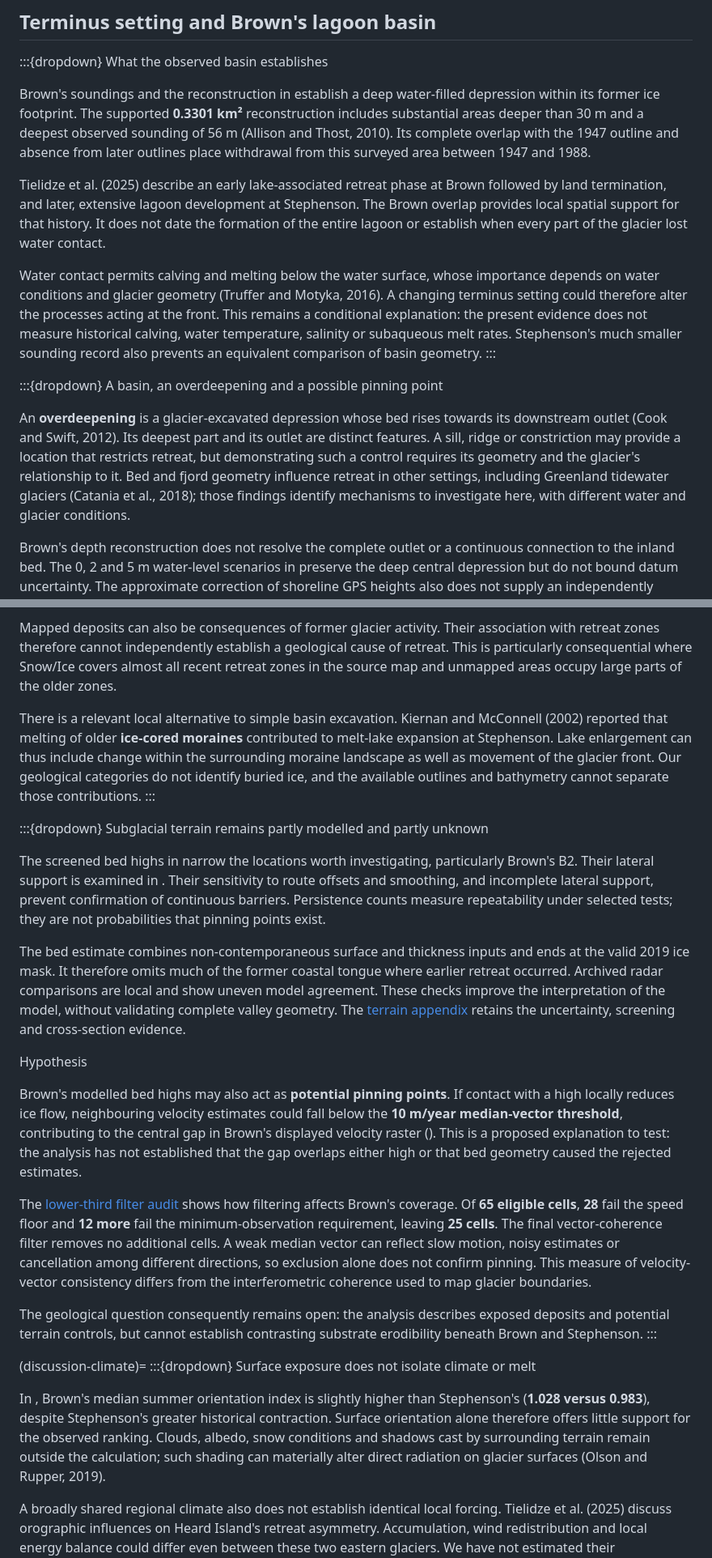
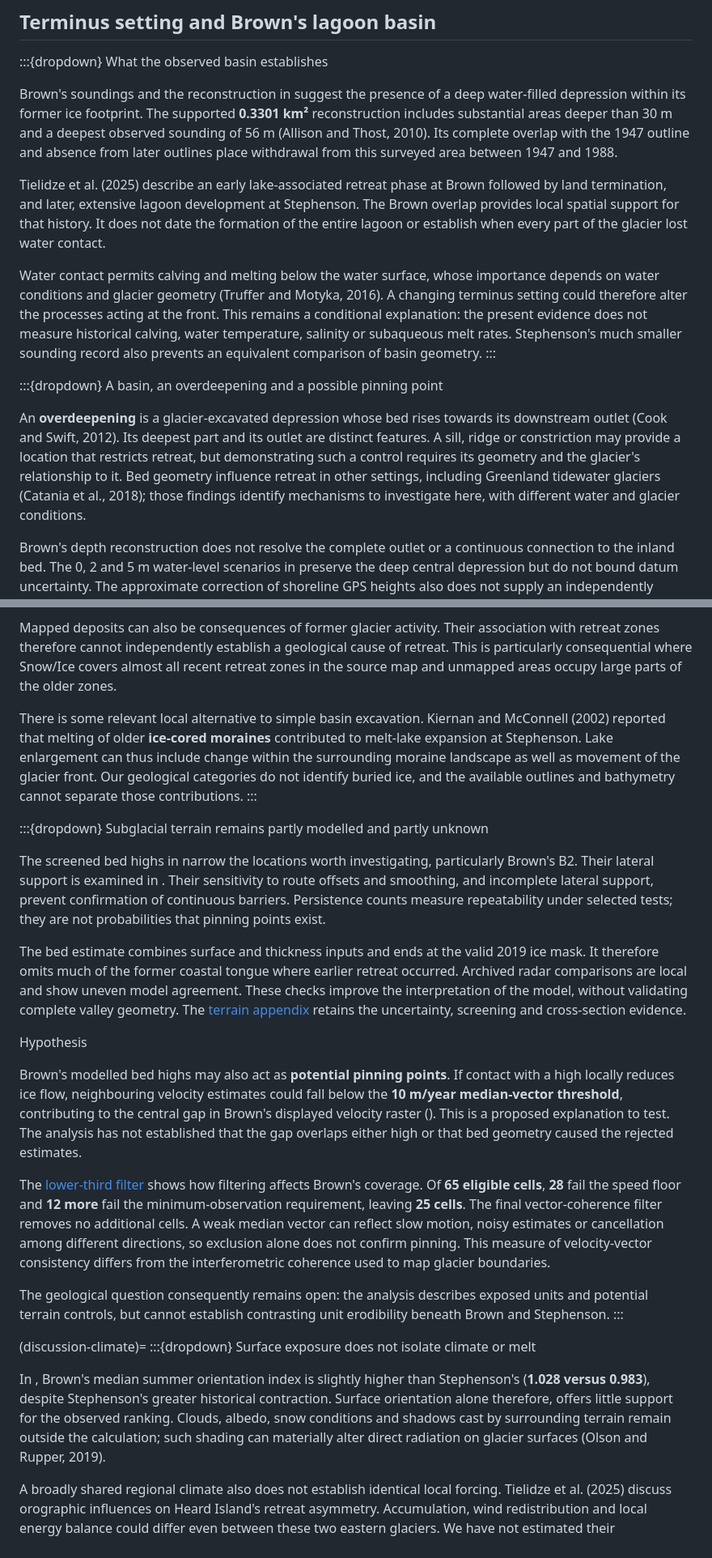
Before and after one commit to University-of-Tasmania-GPSS/AT3_Group2_2026, a Markdown page: discussion.md, 2 parts joined by grey strips. Shown at 81% size. Drawn GitHub-style.

Commit message:
Conclusion and disccusion update
Updated and modified conclusions and discussion sections. Increasing readibility

```diff
--- a/discussion.md
+++ b/discussion.md
@@ -57,7 +57,7 @@ Ice speed describes transport through a glacier. Front position also depends on
 
 :::{dropdown} What the observed basin establishes
 
-Brown's soundings and the reconstruction in [](#fig-results-lagoon) establish a deep water-filled depression within its former ice footprint. The supported **0.3301 km²** reconstruction includes substantial areas deeper than 30 m and a deepest observed sounding of 56 m (Allison and Thost, 2010). Its complete overlap with the 1947 outline and absence from later outlines place withdrawal from this surveyed area between 1947 and 1988.
+Brown's soundings and the reconstruction in [](#fig-results-lagoon) suggest the presence of a deep water-filled depression within its former ice footprint. The supported **0.3301 km²** reconstruction includes substantial areas deeper than 30 m and a deepest observed sounding of 56 m (Allison and Thost, 2010). Its complete overlap with the 1947 outline and absence from later outlines place withdrawal from this surveyed area between 1947 and 1988.
 
 Tielidze et al. (2025) describe an early lake-associated retreat phase at Brown followed by land termination, and later, extensive lagoon development at Stephenson. The Brown overlap provides local spatial support for that history. It does not date the formation of the entire lagoon or establish when every part of the glacier lost water contact.
 
@@ -66,7 +66,7 @@ Water contact permits calving and melting below the water surface, whose importa
 
 :::{dropdown} A basin, an overdeepening and a possible pinning point
 
-An **overdeepening** is a glacier-excavated depression whose bed rises towards its downstream outlet (Cook and Swift, 2012). Its deepest part and its outlet are distinct features. A sill, ridge or constriction may provide a location that restricts retreat, but demonstrating such a control requires its geometry and the glacier's relationship to it. Bed and fjord geometry influence retreat in other settings, including Greenland tidewater glaciers (Catania et al., 2018); those findings identify mechanisms to investigate here, with different water and glacier conditions.
+An **overdeepening** is a glacier-excavated depression whose bed rises towards its downstream outlet (Cook and Swift, 2012). Its deepest part and its outlet are distinct features. A sill, ridge or constriction may provide a location that restricts retreat, but demonstrating such a control requires its geometry and the glacier's relationship to it. Bed geometry influence retreat in other settings, including Greenland tidewater glaciers (Catania et al., 2018); those findings identify mechanisms to investigate here, with different water and glacier conditions.
 
 Brown's depth reconstruction does not resolve the complete outlet or a continuous connection to the inland bed. The 0, 2 and 5 m water-level scenarios in [](#fig-results-lagoon-bed) preserve the deep central depression but do not bound datum uncertainty. The approximate correction of shoreline GPS heights also does not supply an independently measured 2004 lagoon water level. The basin is established; its complete overdeepened geometry, outlet control and hydraulic connection remain open questions.
 :::
@@ -80,28 +80,28 @@ The mapped forelands in [](#fig-results-geology) contain different proportions o
 
 Mapped deposits can also be consequences of former glacier activity. Their association with retreat zones therefore cannot independently establish a geological cause of retreat. This is particularly consequential where Snow/Ice covers almost all recent retreat zones in the source map and unmapped areas occupy large parts of the older zones.
 
-There is a relevant local alternative to simple basin excavation. Kiernan and McConnell (2002) reported that melting of older **ice-cored moraines** contributed to melt-lake expansion at Stephenson. Lake enlargement can thus include change within the surrounding moraine landscape as well as movement of the glacier front. Our geological categories do not identify buried ice, and the available outlines and bathymetry cannot separate those contributions.
+There is some relevant local alternative to simple basin excavation. Kiernan and McConnell (2002) reported that melting of older **ice-cored moraines** contributed to melt-lake expansion at Stephenson. Lake enlargement can thus include change within the surrounding moraine landscape as well as movement of the glacier front. Our geological categories do not identify buried ice, and the available outlines and bathymetry cannot separate those contributions.
 :::
 
 :::{dropdown} Subglacial terrain remains partly modelled and partly unknown
 
 The screened bed highs in [](#fig-appendix-bed-highs) narrow the locations worth investigating, particularly Brown's B2. Their lateral support is examined in [](#fig-appendix-cross-sections). Their sensitivity to route offsets and smoothing, and incomplete lateral support, prevent confirmation of continuous barriers. Persistence counts measure repeatability under selected tests; they are not probabilities that pinning points exist.
 
-The bed estimate combines non-contemporaneous surface and thickness inputs and ends at the valid 2019 ice mask. It therefore omits much of the former coastal tongue where earlier retreat occurred. Archived radar comparisons are local and show uneven model agreement. These checks improve the interpretation of the model, without validating complete valley geometry. The [terrain appendix](appendix.md#appendix-terrain) retains the uncertainty, screening and cross-section evidence.
+The bed estimate combines surface and thickness inputs and ends at the valid 2019 ice mask. It therefore omits much of the former coastal tongue where earlier retreat occurred. Archived radar comparisons are local and show uneven model agreement. These checks improve the interpretation of the model, without validating complete valley geometry. The [terrain appendix](appendix.md#appendix-terrain) retains the uncertainty, screening and cross-section evidence.
 
 <span class="evidence-badge evidence-hypothesis">Hypothesis</span>
 
-Brown's modelled bed highs may also act as **potential pinning points**. If contact with a high locally reduces ice flow, neighbouring velocity estimates could fall below the **10 m/year median-vector threshold**, contributing to the central gap in Brown's displayed velocity raster ([](#fig-methods-velocity)). This is a proposed explanation to test: the analysis has not established that the gap overlaps either high or that bed geometry caused the rejected estimates.
+Brown's modelled bed highs may also act as **potential pinning points**. If contact with a high locally reduces ice flow, neighbouring velocity estimates could fall below the **10 m/year median-vector threshold**, contributing to the central gap in Brown's displayed velocity raster ([](#fig-methods-velocity)). This is a proposed explanation to test. The analysis has not established that the gap overlaps either high or that bed geometry caused the rejected estimates.
 
-The [lower-third filter audit](appendix.md#lower-third-filter-audit) shows how filtering affects Brown's coverage. Of **65 eligible cells**, **28** fail the speed floor and **12 more** fail the minimum-observation requirement, leaving **25 cells**. The final vector-coherence filter removes no additional cells. A weak median vector can reflect slow motion, noisy estimates or cancellation among different directions, so exclusion alone does not confirm pinning. This measure of velocity-vector consistency differs from the interferometric coherence used to map glacier boundaries.
+The [lower-third filter](appendix.md#lower-third-filter-audit) shows how filtering affects Brown's coverage. Of **65 eligible cells**, **28** fail the speed floor and **12 more** fail the minimum-observation requirement, leaving **25 cells**. The final vector-coherence filter removes no additional cells. A weak median vector can reflect slow motion, noisy estimates or cancellation among different directions, so exclusion alone does not confirm pinning. This measure of velocity-vector consistency differs from the interferometric coherence used to map glacier boundaries.
 
-The geological question consequently remains open: the analysis describes exposed deposits and potential terrain controls, but cannot establish contrasting substrate erodibility beneath Brown and Stephenson.
+The geological question consequently remains open: the analysis describes exposed units and potential terrain controls, but cannot establish contrasting unit erodibility beneath Brown and Stephenson.
 :::
 
 (discussion-climate)=
 :::{dropdown} Surface exposure does not isolate climate or melt
 
-In [](#fig-results-exposure), Brown's median summer orientation index is slightly higher than Stephenson's (**1.028 versus 0.983**), despite Stephenson's greater historical contraction. Surface orientation alone therefore offers little support for the observed ranking. Clouds, albedo, snow conditions and shadows cast by surrounding terrain remain outside the calculation; such shading can materially alter direct radiation on glacier surfaces (Olson and Rupper, 2019).
+In [](#fig-results-exposure), Brown's median summer orientation index is slightly higher than Stephenson's (**1.028 versus 0.983**), despite Stephenson's greater historical contraction. Surface orientation alone therefore, offers little support for the observed ranking. Clouds, albedo, snow conditions and shadows cast by surrounding terrain remain outside the calculation; such shading can materially alter direct radiation on glacier surfaces (Olson and Rupper, 2019).
 
 A broadly shared regional climate also does not establish identical local forcing. Tielidze et al. (2025) discuss orographic influences on Heard Island's retreat asymmetry. Accumulation, wind redistribution and local energy balance could differ even between these two eastern glaciers. We have not estimated their contributions or removed a climate signal to obtain a geological residual. Geometry and terminus setting are investigated within that climatic context.
 :::
```
Also changed, not shown: other parts of discussion.md (+4 -4 lines), conclusion.md (+1 -1 lines).
